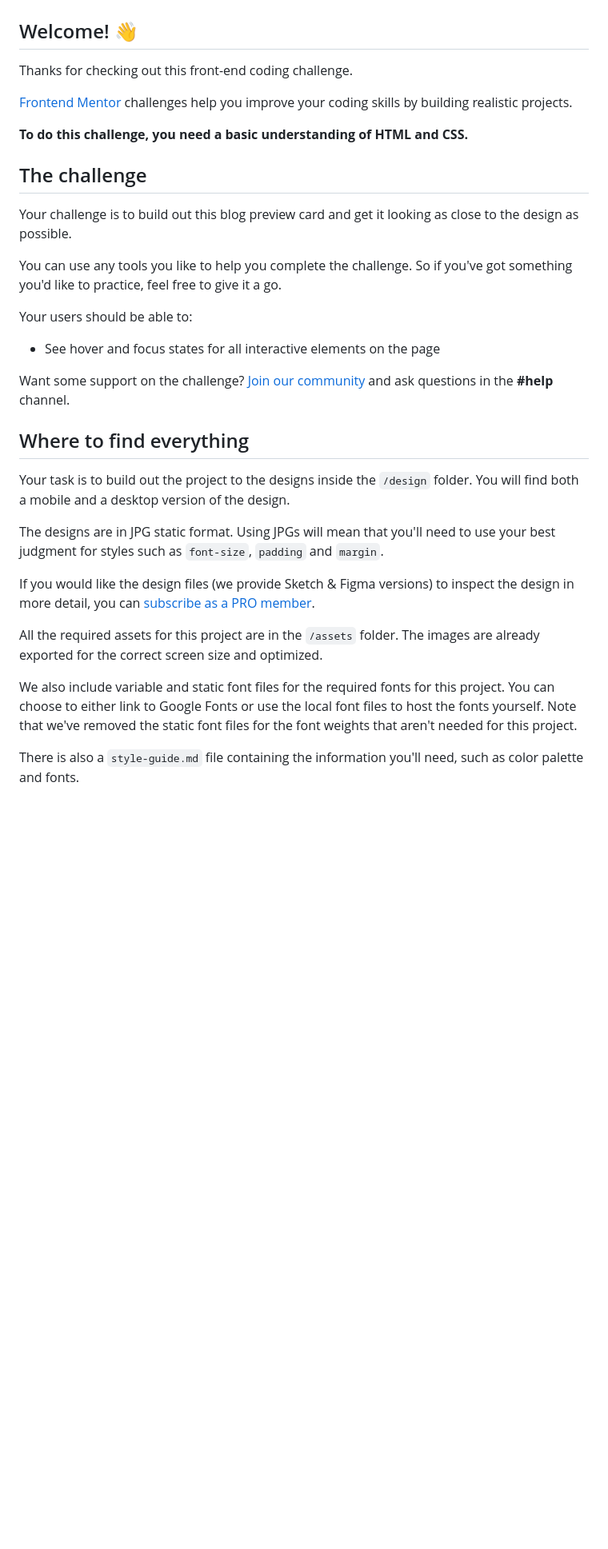
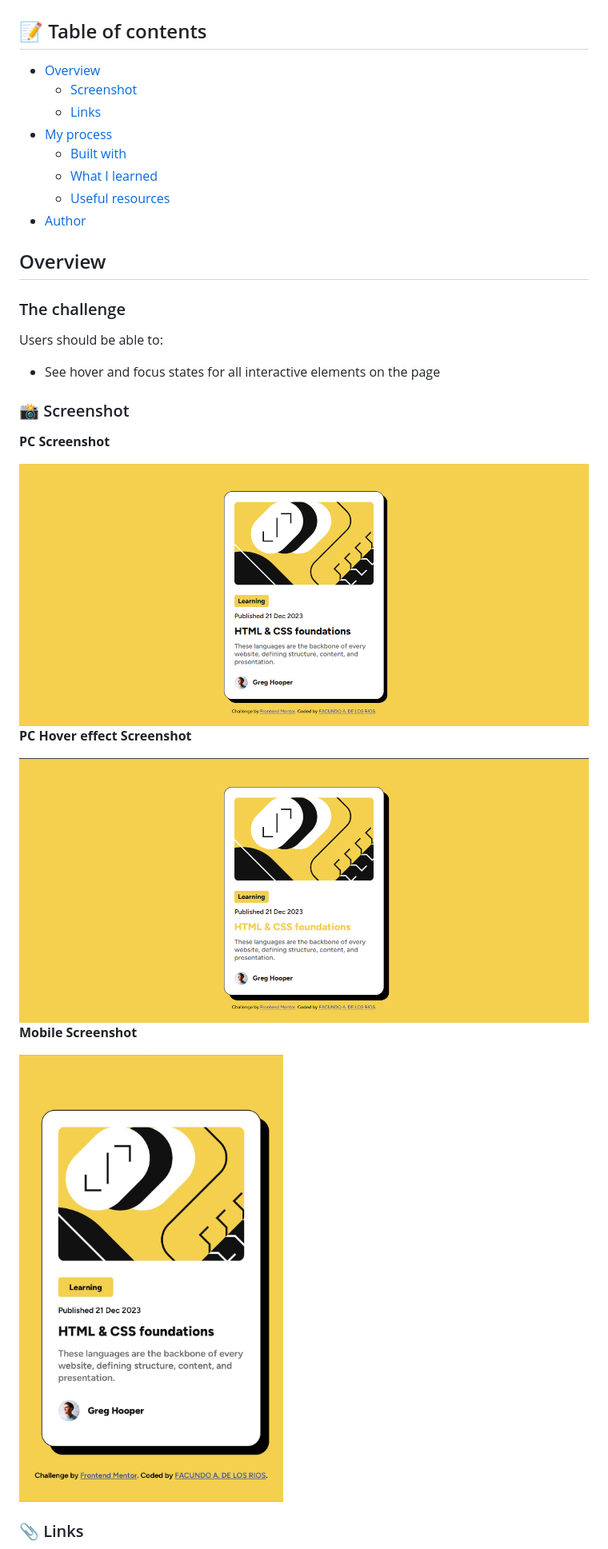
Before and after one commit to FacundoDLR/blog-preview-card-newbie, a Markdown page: README.md, the part around the change printed below. Shown: that part at 80% size. Drawn GitHub-style; pictures changed too: assets/screenshots/blog-card-hover.png (added), assets/screenshots/blog-card-mobile.jpg (added), assets/screenshots/blog-card.png (added); blank space fills up the shorter version.

```diff
--- a/README.md
+++ b/README.md
@@ -2,37 +4,38 @@
 
 ![Design preview for the Blog preview card coding challenge](./preview.jpg)
 
-## Welcome! 👋
+## 📝 Table of contents
 
-Thanks for checking out this front-end coding challenge.
+- [Overview](#overview)
+  - [Screenshot](#screenshot)
+  - [Links](#links)
+- [My process](#my-process)
+  - [Built with](#built-with)
+  - [What I learned](#what-i-learned)
+  - [Useful resources](#useful-resources)
+- [Author](#author)
 
-[Frontend Mentor](https://www.frontendmentor.io) challenges help you improve your coding skills by building realistic projects.
+## Overview
 
-**To do this challenge, you need a basic understanding of HTML and CSS.**
+### The challenge
 
-## The challenge
-
-Your challenge is to build out this blog preview card and get it looking as close to the design as possible.
-
-You can use any tools you like to help you complete the challenge. So if you've got something you'd like to practice, feel free to give it a go.
-
-Your users should be able to:
+Users should be able to:
 
 - See hover and focus states for all interactive elements on the page
 
-Want some support on the challenge? [Join our community](https://www.frontendmentor.io/community) and ask questions in the **#help** channel.
+### 📸 Screenshot
 
-## Where to find everything
+**PC Screenshot**
 
-Your task is to build out the project to the designs inside the `/design` folder. You will find both a mobile and a desktop version of the design.
+<img src="./assets/screenshots/blog-card.png" width="1280" height="auto">
 
-The designs are in JPG static format. Using JPGs will mean that you'll need to use your best judgment for styles such as `font-size`, `padding` and `margin`.
+**PC Hover effect Screenshot**
 
-If you would like the design files (we provide Sketch & Figma versions) to inspect the design in more detail, you can [subscribe as a PRO member](https://www.frontendmentor.io/pro).
+<img src="./assets/screenshots/blog-card-hover.png" width="1280" height="auto">
 
-All the required assets for this project are in the `/assets` folder. The images are already exported for the correct screen size and optimized.
+**Mobile Screenshot**
 
-We also include variable and static font files for the required fonts for this project. You can choose to either link to Google Fonts or use the local font files to host the fonts yourself. Note that we've removed the static font files for the font weights that aren't needed for this project.
+<img src="./assets/screenshots/blog-card-mobile.jpg" width="400" height="auto">
 
-There is also a `style-guide.md` file containing the information you'll need, such as color palette and fonts.
+### 📎 Links
 
```
Also changed, not shown: other parts of README.md (+41 -46 lines), README-template.md (deleted, +0 -110 lines).
